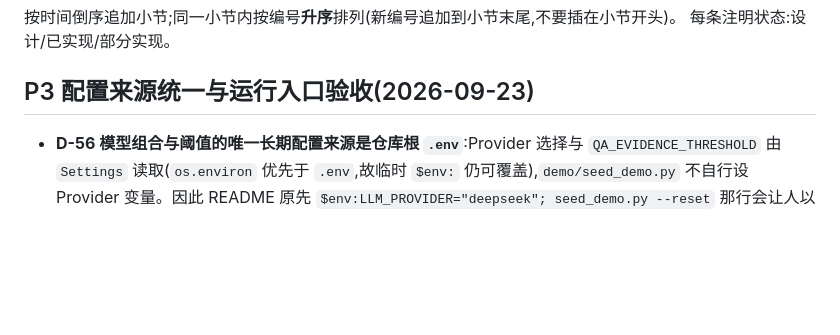
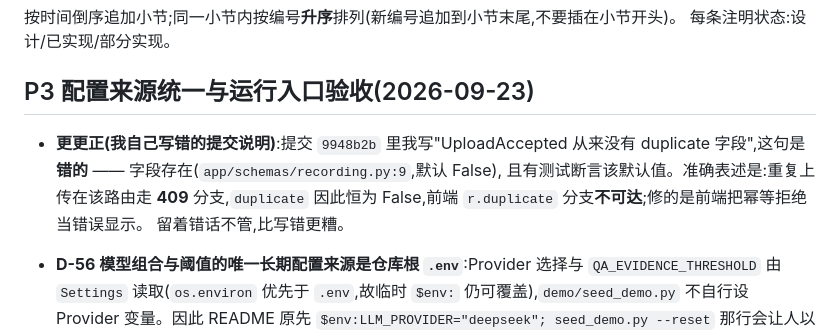
Before and after one commit to Wang-Jin-Xing/meeting-evidence-qa, a Markdown page: docs/DECISIONS.md, the part around the change. Rendered like a GitHub page; blank space fills up the shorter version.

Commit message:
更正我自己写错的提交说明: duplicate 字段存在,只是该路径走 409 而恒为 False

```diff
--- a/docs/DECISIONS.md
+++ b/docs/DECISIONS.md
@@ -5,6 +5,11 @@
 
 ## P3 配置来源统一与运行入口验收(2026-09-23)
 
+- **更更正(我自己写错的提交说明)**:提交 `9948b2b` 里我写"UploadAccepted 从来没有
+  duplicate 字段",这句是**错的** —— 字段存在(`app/schemas/recording.py:9`,默认 False),
+  且有测试断言该默认值。准确表述是:重复上传在该路由走 **409** 分支,`duplicate`
+  因此恒为 False,前端 `r.duplicate` 分支**不可达**;修的是前端把幂等拒绝当错误显示。
+  留着错话不管,比写错更糟。
 - **D-56 模型组合与阈值的唯一长期配置来源是仓库根 `.env`**:Provider 选择与
   `QA_EVIDENCE_THRESHOLD` 由 `Settings` 读取(`os.environ` 优先于 `.env`,故临时
   `$env:` 仍可覆盖),`demo/seed_demo.py` 不自行设 Provider 变量。因此 README 原先
```
